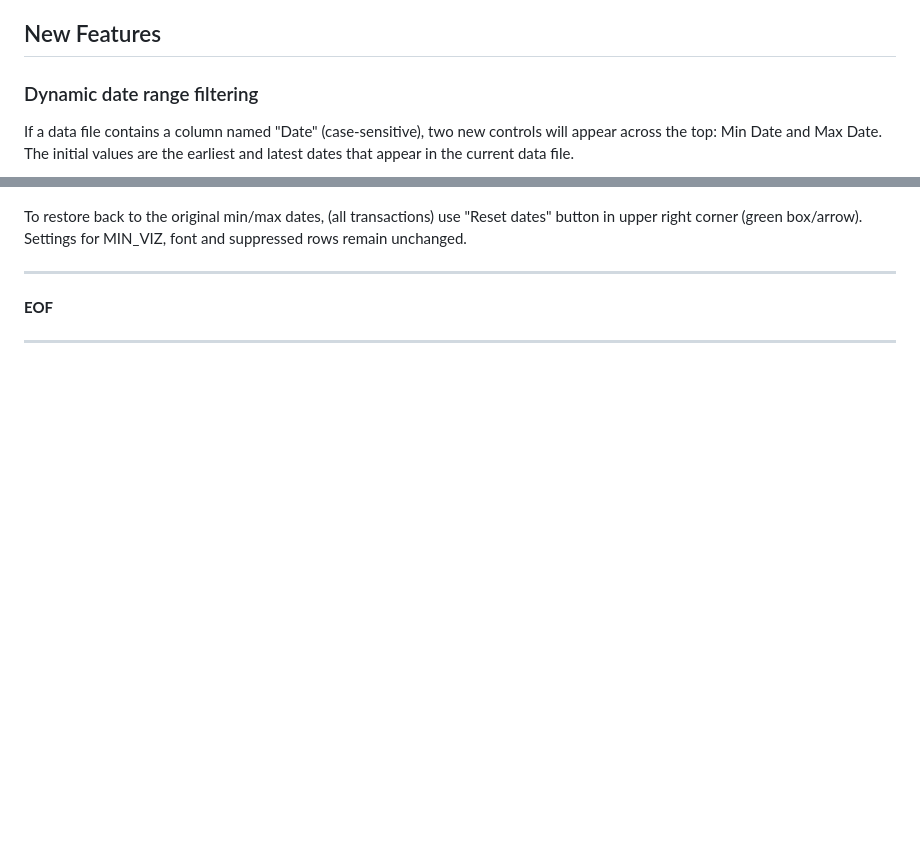
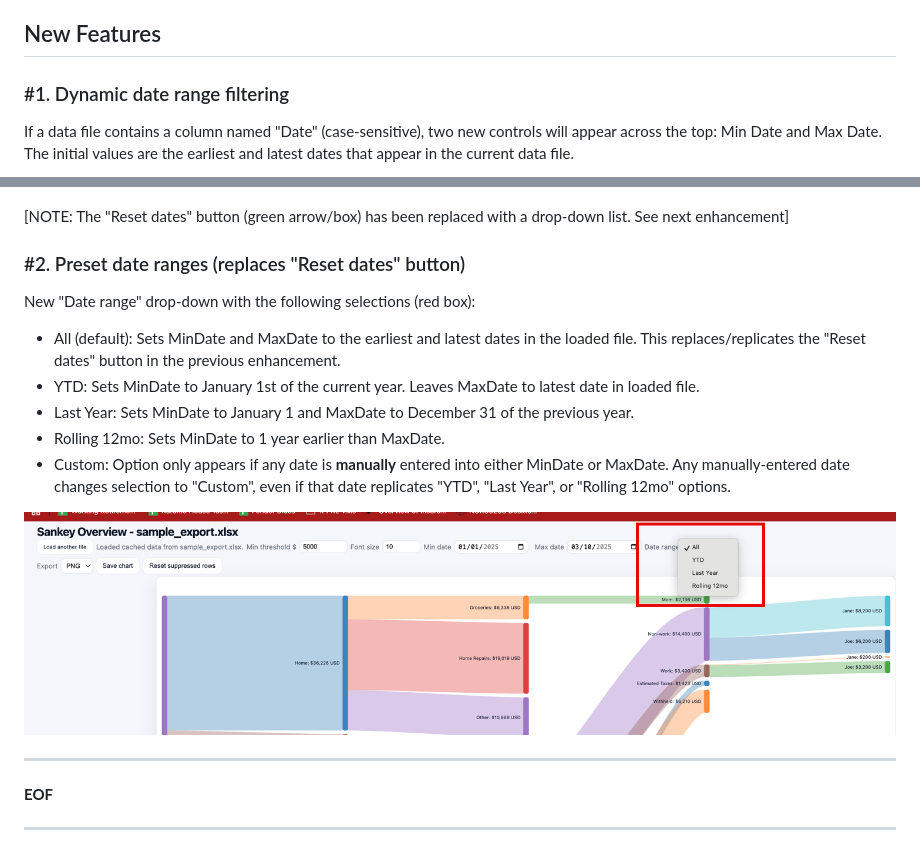
Before and after one commit to mgkahn/Quicken_Sankey, a Markdown page: README.md, 2 parts joined by grey strips. Drawn GitHub-style; pictures changed too: images/Sankey_DateRanges.png (added); blank space fills up the shorter version.

Commit message:
Replace Reset Date with multiple-choice drop-down; expanded Readme; change order of top controls

```diff
--- a/README.md
+++ b/README.md
@@ -173,7 +173,7 @@ To print the entire Sankey page that includes the filename  and min viz/font set
 
 ## New Features
 
-### Dynamic date range filtering
+### #1. Dynamic date range filtering
 If a data file contains a column named "Date" (case-sensitive), two new controls will appear across the top: Min Date and Max Date. The initial values are the earliest and latest dates that appear in the current data file.
 
 ![alt text](images/Sankey_DefaultDate.png)
@@ -182,7 +182,18 @@ Altering dates filters the data file to transactions that fall within the new da
 
 ![alt text](images/Sankey_ChangeDate.png)
 
-To restore back to the original min/max dates, (all transactions) use "Reset dates" button in upper right corner (green box/arrow). Settings for MIN_VIZ, font and suppressed rows remain unchanged.
+[NOTE: The "Reset dates" button (green arrow/box) has been replaced with a drop-down list. See next enhancement]
+
+
+### #2. Preset date ranges (replaces "Reset dates" button)
+New "Date range" drop-down with the following selections (red box):
+- All (default): Sets MinDate and MaxDate to the earliest and latest dates in the loaded file. This replaces/replicates the "Reset dates" button in the previous enhancement.
+- YTD: Sets MinDate to January 1st of the current year. Leaves MaxDate to latest date in loaded file.
+- Last Year: Sets MinDate to January 1 and MaxDate to December 31 of the previous year.
+- Rolling 12mo: Sets MinDate to 1 year earlier than MaxDate.
+- Custom: Option only appears if any date is **manually** entered into either MinDate or MaxDate. Any manually-entered date changes selection to "Custom", even if that date replicates "YTD", "Last Year", or "Rolling 12mo" options.
+
+![alt text](images/Sankey_DateRanges.png)
 
 ---
 
```
Also changed, not shown: 1 other file.
